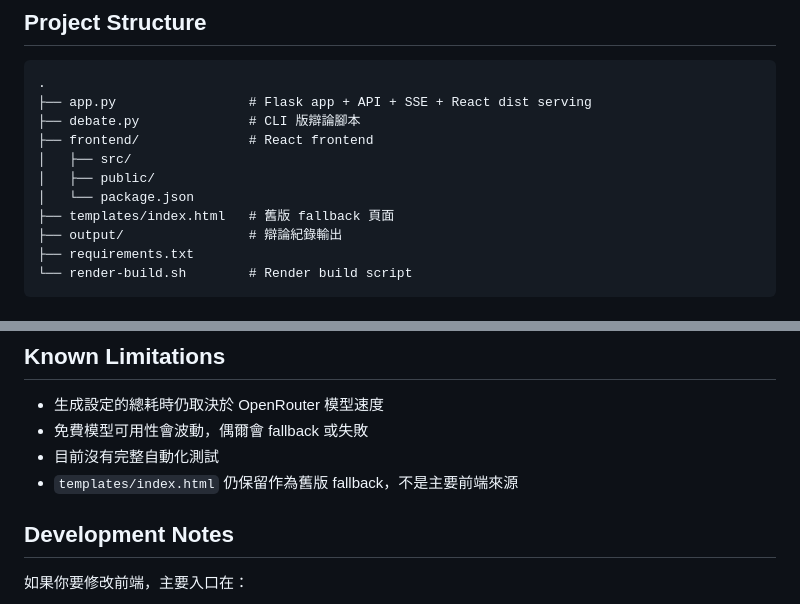
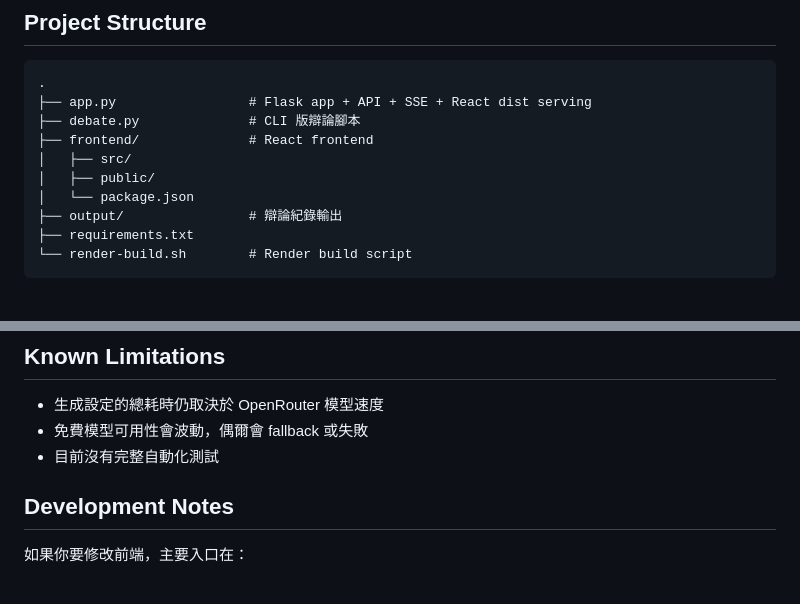
Before and after one commit to Lucasnocodo/ai-debate, a Markdown page: README.md, 2 parts joined by grey strips. Drawn GitHub-style.

Commit message:
Polish README for open source release

```diff
--- a/README.md
+++ b/README.md
@@ -56,7 +56,6 @@
 │   ├── src/
 │   ├── public/
 │   └── package.json
-├── templates/index.html   # 舊版 fallback 頁面
 ├── output/                # 辯論紀錄輸出
 ├── requirements.txt
 └── render-build.sh        # Render build script
@@ -233,7 +232,6 @@ SSE 事件流，提供即時辯論狀態。
 - 生成設定的總耗時仍取決於 OpenRouter 模型速度
 - 免費模型可用性會波動，偶爾會 fallback 或失敗
 - 目前沒有完整自動化測試
-- `templates/index.html` 仍保留作為舊版 fallback，不是主要前端來源
 
 ## Development Notes
 
```
